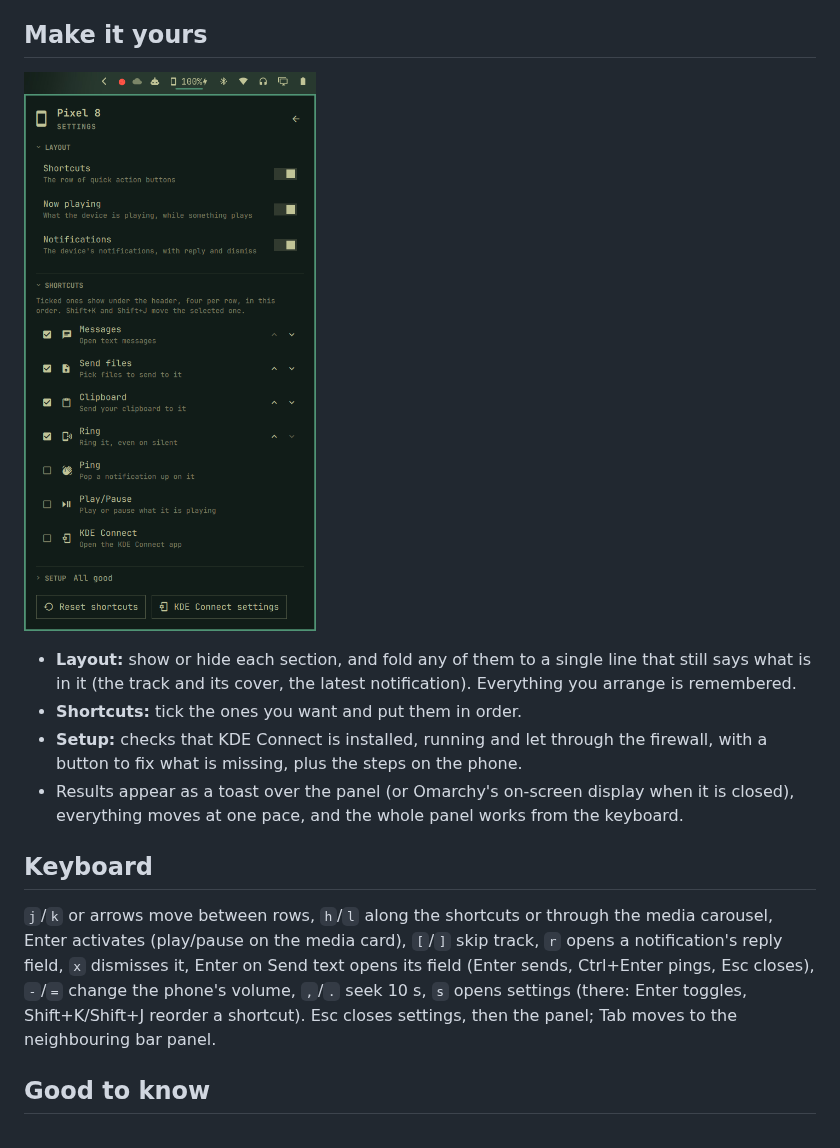
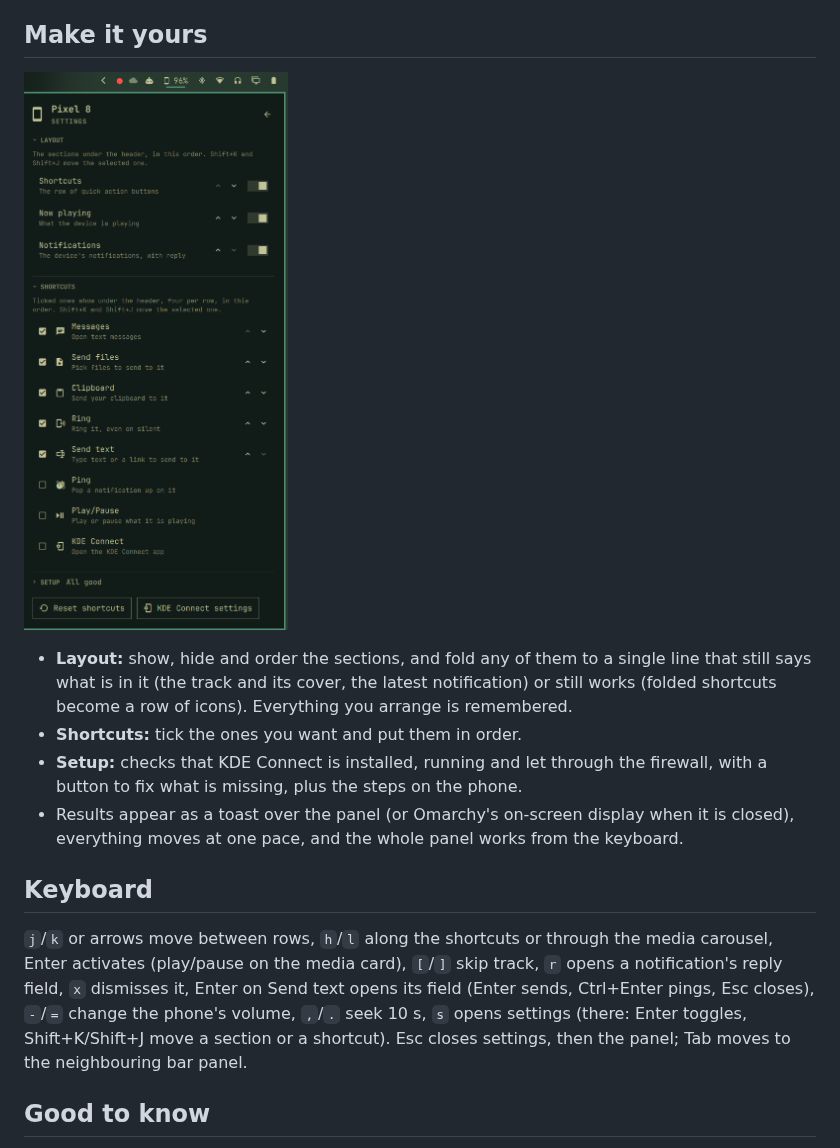
Before and after one commit to sceny/omarchy-devices, a Markdown page: README.md, the part around one of its changes. GitHub-like rendering; pictures changed too: docs/settings.png.

```diff
--- a/README.md
+++ b/README.md
@@ -59,7 +59,8 @@ panel and made for the keyboard.
 
-- **Layout:** show or hide each section, and fold any of them to a single
-  line that still says what is in it (the track and its cover, the latest
-  notification). Everything you arrange is remembered.
+- **Layout:** show, hide and order the sections, and fold any of them to a
+  single line that still says what is in it (the track and its cover, the
+  latest notification) or still works (folded shortcuts become a row of
+  icons). Everything you arrange is remembered.
 - **Shortcuts:** tick the ones you want and put them in order.
 - **Setup:** checks that KDE Connect is installed, running and let through
   the firewall, with a button to fix what is missing, plus the steps on the
@@ -76,7 +77,7 @@ media carousel, Enter activates (play/pause on the media card), `[`/`]` skip
 track, `r` opens a notification's reply field, `x`
 dismisses it, Enter on Send text opens its field (Enter sends, Ctrl+Enter
 pings, Esc closes), `-`/`=` change the phone's volume, `,`/`.` seek 10 s, `s` opens
-settings (there: Enter toggles, Shift+K/Shift+J reorder a shortcut). Esc closes
+settings (there: Enter toggles, Shift+K/Shift+J move a section or a shortcut). Esc closes
 settings, then the panel; Tab moves to the neighbouring bar panel.
 
 ## Good to know
```
Also changed, not shown: other parts of README.md (+1 -1 lines), AGENTS.md (+8 -2 lines), CHANGELOG.md (+4 -0 lines), 5 other files.
